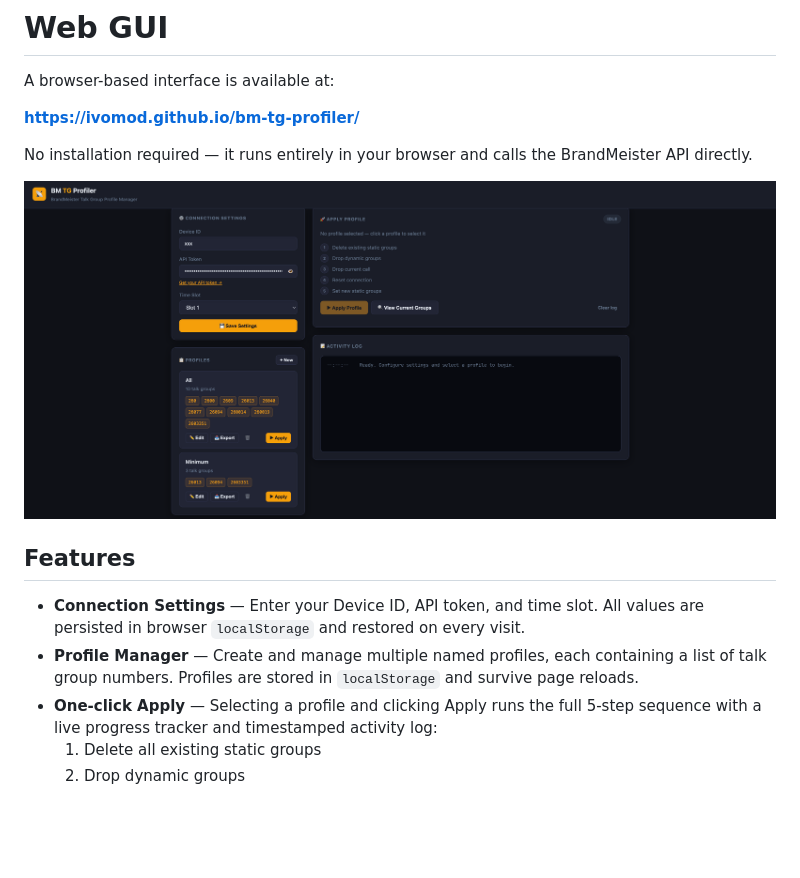
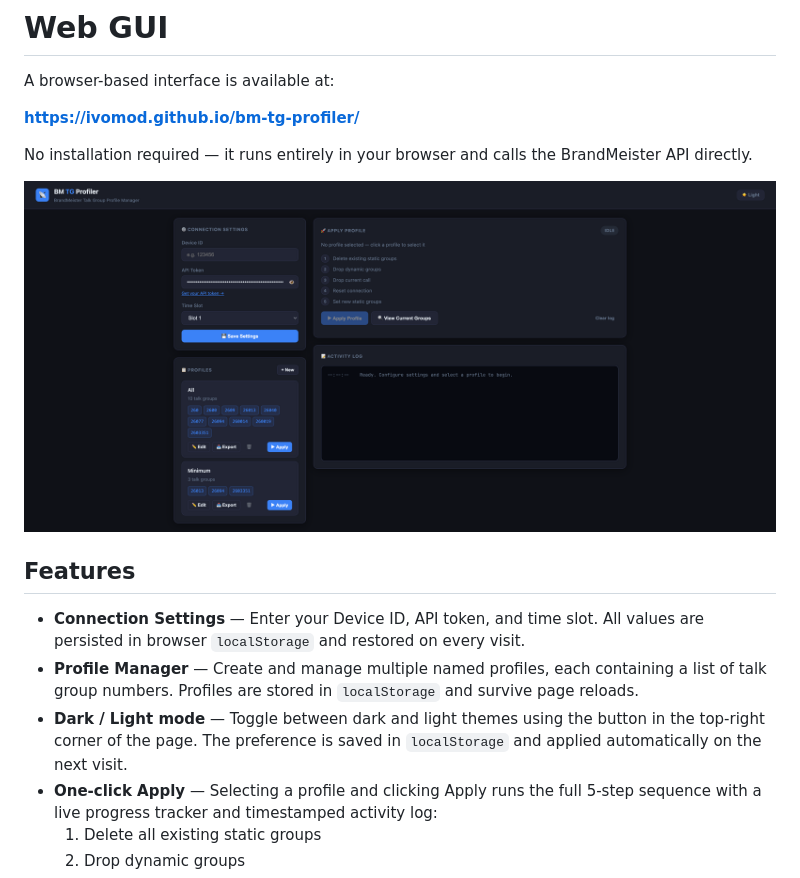
Before and after one commit to ivomod/bm-tg-profiler, a Markdown page: README.md, the part around the change. Drawn GitHub-style; pictures changed too: docs/screenshot.png; blank space fills up the shorter version.

Commit message:
Update screenshot and add dark/light mode description to README

```diff
--- a/README.md
+++ b/README.md
@@ -121,6 +121,7 @@ No installation required — it runs entirely in your browser and calls the Bran
 
 - **Connection Settings** — Enter your Device ID, API token, and time slot. All values are persisted in browser `localStorage` and restored on every visit.
 - **Profile Manager** — Create and manage multiple named profiles, each containing a list of talk group numbers. Profiles are stored in `localStorage` and survive page reloads.
+- **Dark / Light mode** — Toggle between dark and light themes using the button in the top-right corner of the page. The preference is saved in `localStorage` and applied automatically on the next visit.
 - **One-click Apply** — Selecting a profile and clicking Apply runs the full 5-step sequence with a live progress tracker and timestamped activity log:
   1. Delete all existing static groups
   2. Drop dynamic groups
```
